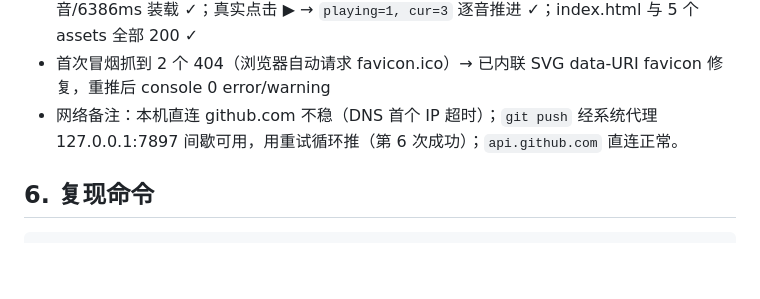
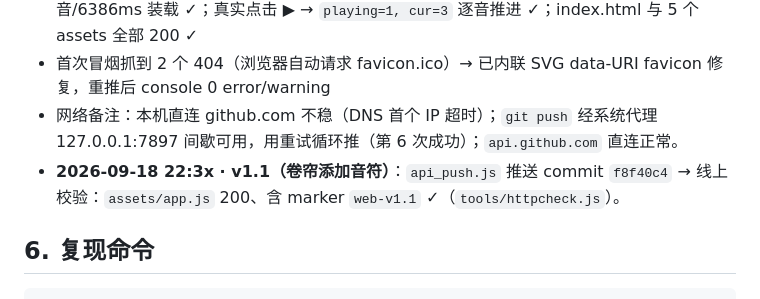
Before and after one commit to chenchi-arch/diva-web, a Markdown page: NOTES-web.md, the part around the change. Rendered like a GitHub page; blank space fills up the shorter version.

Commit message:
docs: v1.1 部署校验记录（web-v1.1 线上 marker ✓）

```diff
--- a/NOTES-web.md
+++ b/NOTES-web.md
@@ -264,6 +264,7 @@ puff 是"开口先喷一口气"。
 - 线上冒烟（2026-09-18 21:0x，无头 Edge 打线上 URL）：`__diva.version=web-v1`、示例 13 音/6386ms 装载 ✓；真实点击 ▶ → `playing=1, cur=3` 逐音推进 ✓；index.html 与 5 个 assets 全部 200 ✓
 - 首次冒烟抓到 2 个 404（浏览器自动请求 favicon.ico）→ 已内联 SVG data-URI favicon 修复，重推后 console 0 error/warning
 - 网络备注：本机直连 github.com 不稳（DNS 首个 IP 超时）；`git push` 经系统代理 127.0.0.1:7897 间歇可用，用重试循环推（第 6 次成功）；`api.github.com` 直连正常。
+- **2026-09-18 22:3x · v1.1（卷帘添加音符）**：`api_push.js` 推送 commit `f8f40c4` → 线上校验：`assets/app.js` 200、含 marker `web-v1.1` ✓（`tools/httpcheck.js`）。
 
 ## 6. 复现命令
 
```
